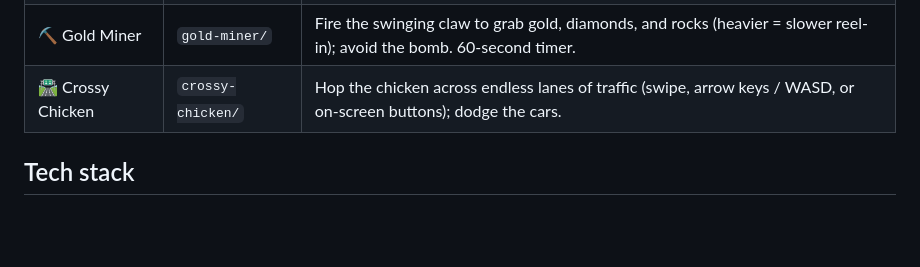
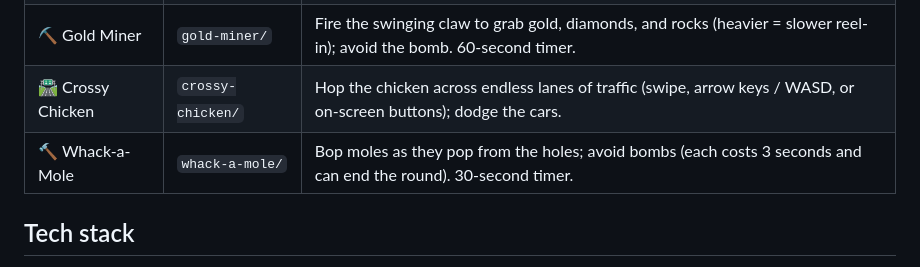
Before and after one commit to dqdzung/MiniGames, a Markdown page: README.md, the part around the change. GitHub-like rendering; blank space fills up the shorter version.

Commit message:
README: add Whack-a-Mole to the games table

```diff
--- a/README.md
+++ b/README.md
@@ -18,6 +18,7 @@ HTML, CSS, and vanilla JS, with Phaser loaded from a CDN.
 | 🐔 Chicken Shooter | `chicken-shooter/` | Aim the crosshair and click to shoot flying and bush-peeking chickens; reload with right-click / R. 90-second timer.  |
 | ⛏️ Gold Miner      | `gold-miner/`      | Fire the swinging claw to grab gold, diamonds, and rocks (heavier = slower reel-in); avoid the bomb. 60-second timer. |
 | 🛣️ Crossy Chicken  | `crossy-chicken/`  | Hop the chicken across endless lanes of traffic (swipe, arrow keys / WASD, or on-screen buttons); dodge the cars.     |
+| 🔨 Whack-a-Mole    | `whack-a-mole/`    | Bop moles as they pop from the holes; avoid bombs (each costs 3 seconds and can end the round). 30-second timer.      |
 
 ## Tech stack
 
```
